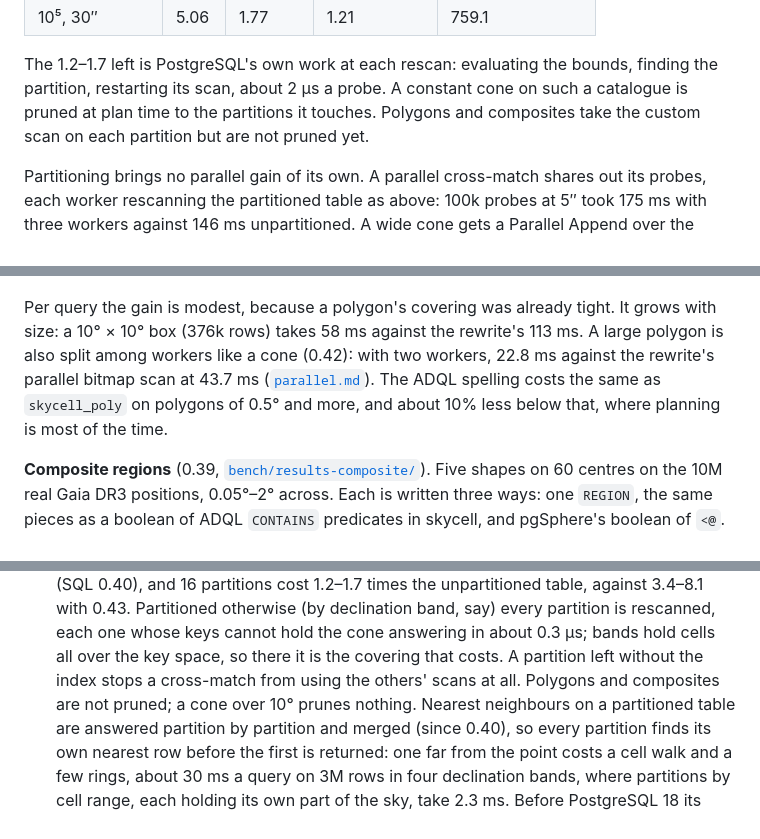
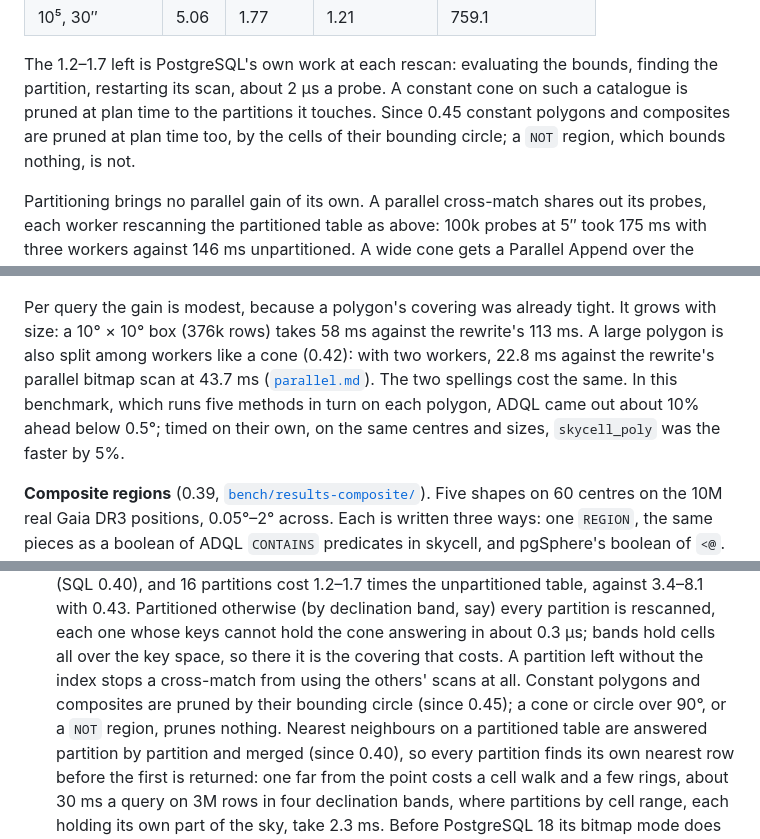
Before and after one commit to jesusjuansalgado/skycell, a Markdown page: README.md, 3 parts joined by grey strips. Drawn GitHub-style.

Commit message:
README: polygon and composite pruning; the two polygon spellings cost the same
Co-Authored-By: Claude Opus 5.5 <noreply@anthropic.com>
Claude-Session: https://claude.ai/code/session_01C7r5eCof7EKURNtDAxNUfm

```diff
--- a/README.md
+++ b/README.md
@@ -880,8 +880,9 @@ Partitioned time over unpartitioned, both tables matching the same rows:
 The 1.2–1.7 left is PostgreSQL's own work at each rescan: evaluating the bounds,
 finding the partition, restarting its scan, about 2 µs a probe. A constant cone
 on such a catalogue is pruned at plan time to the partitions it touches.
-Polygons and composites take the custom scan on each partition but are not
-pruned yet.
+Since 0.45 constant polygons and composites are pruned at plan time too, by
+the cells of their bounding circle; a `NOT` region, which bounds nothing, is
+not.
 
 Partitioning brings no parallel gain of its own. A parallel cross-match
 shares out its probes, each worker rescanning the partitioned table as above:
@@ -918,9 +919,10 @@ Per query the gain is modest, because a polygon's covering was already tight.
 It grows with size: a 10° × 10° box (376k rows) takes 58 ms against the
 rewrite's 113 ms. A large polygon is also split among workers like a cone
 (0.42): with two workers, 22.8 ms against the rewrite's parallel bitmap scan at
-43.7 ms ([`parallel.md`](bench/results-polyscan/parallel.md)). The ADQL spelling
-costs the same as `skycell_poly` on polygons of 0.5° and more, and about 10%
-less below that, where planning is most of the time.
+43.7 ms ([`parallel.md`](bench/results-polyscan/parallel.md)). The two
+spellings cost the same. In this benchmark, which runs five methods in turn on
+each polygon, ADQL came out about 10% ahead below 0.5°; timed on their own, on
+the same centres and sizes, `skycell_poly` was the faster by 5%.
 
 **Composite regions** (0.39, [`bench/results-composite/`](bench/results-composite/)).
 Five shapes on 60 centres on the 10M real Gaia DR3 positions, 0.05°–2° across.
@@ -1234,8 +1236,9 @@ locally), the standalone selftests, and the reference translators.
   every partition is rescanned, each one whose keys cannot hold the cone
   answering in about 0.3 µs; bands hold cells all over the key space, so
   there it is the covering that costs. A partition left without the index
-  stops a cross-match from using the others' scans at all. Polygons and
-  composites are not pruned; a cone over 10° prunes nothing.
+  stops a cross-match from using the others' scans at all. Constant polygons
+  and composites are pruned by their bounding circle (since 0.45); a cone or
+  circle over 90°, or a `NOT` region, prunes nothing.
   Nearest neighbours on a partitioned table are answered partition by
   partition and merged (since 0.40), so every partition finds its own nearest
   row before the first is returned: one far from the point costs a cell walk
```
Also changed, not shown: other parts of README.md (+1 -1 lines).
